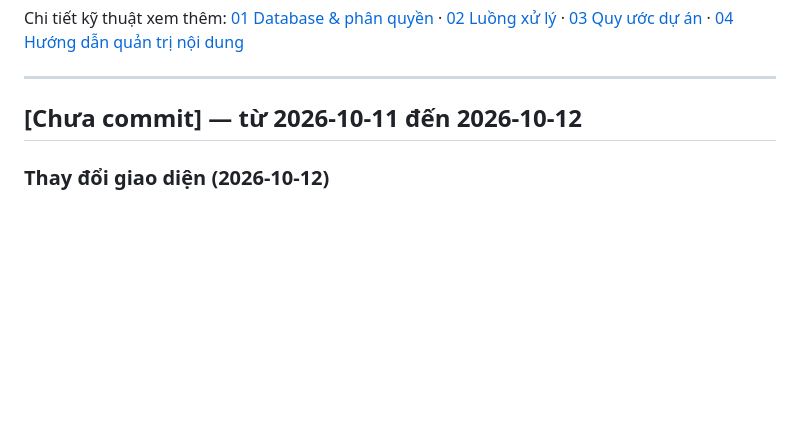
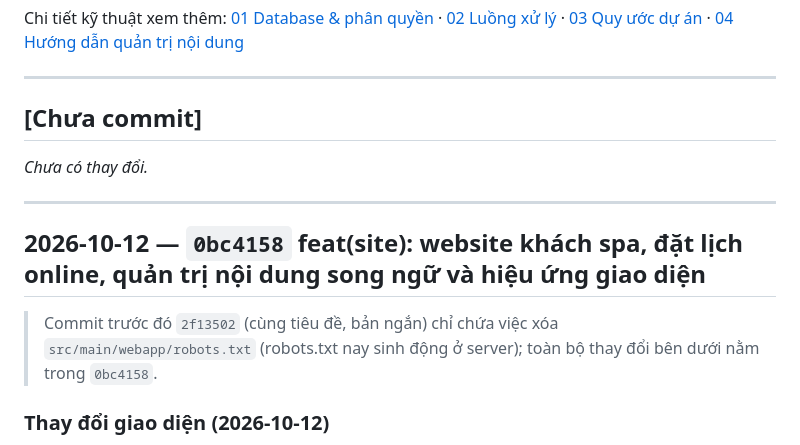
Before and after one commit to fpthenry/aulacswsc, a Markdown page: docs/CHANGELOG.md, the part around the change. Rendered like a GitHub page; blank space fills up the shorter version.

Commit message:
docs: cập nhật CHANGELOG với mã commit 0bc4158
Co-Authored-By: Claude Opus 5.5 <noreply@anthropic.com>

```diff
--- a/docs/CHANGELOG.md
+++ b/docs/CHANGELOG.md
@@ -12,7 +12,15 @@ Chi tiết kỹ thuật xem thêm: [01 Database & phân quyền](01-database-va-
 
 ---
 
-## [Chưa commit] — từ 2026-10-11 đến 2026-10-12
+## [Chưa commit]
+
+_Chưa có thay đổi._
+
+---
+
+## 2026-10-12 — `0bc4158` feat(site): website khách spa, đặt lịch online, quản trị nội dung song ngữ và hiệu ứng giao diện
+
+> Commit trước đó `2f13502` (cùng tiêu đề, bản ngắn) chỉ chứa việc xóa `src/main/webapp/robots.txt` (robots.txt nay sinh động ở server); toàn bộ thay đổi bên dưới nằm trong `0bc4158`.
 
 ### Thay đổi giao diện (2026-10-12)
 
```
